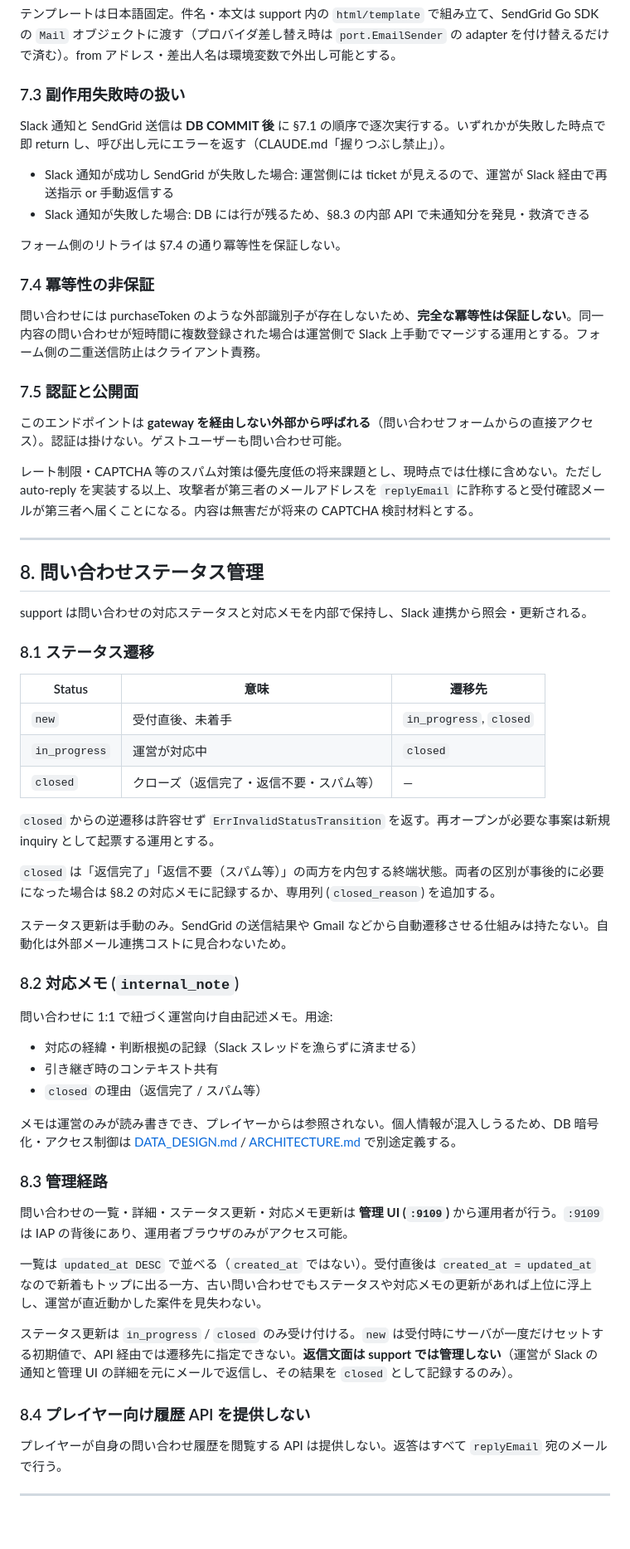
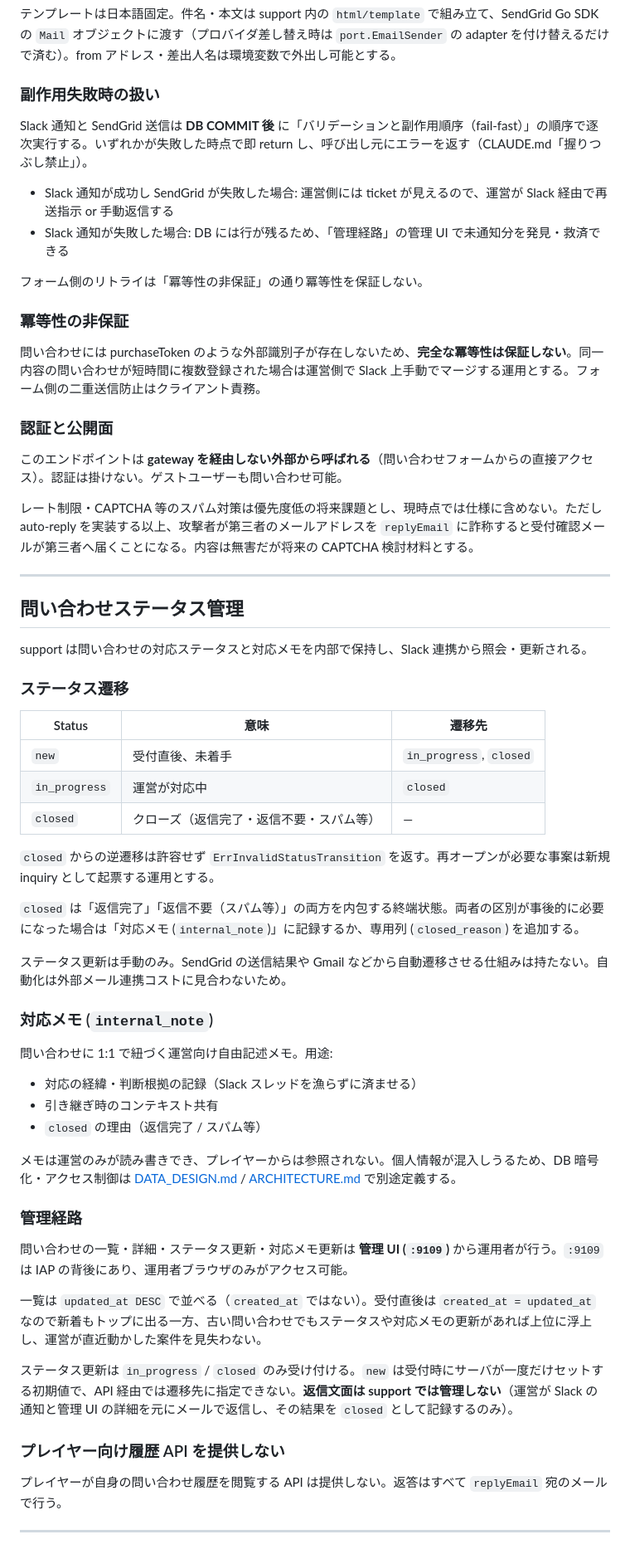
Before and after one commit to kenyamaneko/overload-party-support, a Markdown page: docs/FEATURE_SPEC.md, the part around one of its changes. Shown at 83% size. Rendered like a GitHub page; blank space fills up the shorter version.

```diff
--- a/docs/FEATURE_SPEC.md
+++ b/docs/FEATURE_SPEC.md
@@ -232,20 +232,20 @@ DB 書き込み成功後、SendGrid 経由で `replyEmail` 宛に以下を含む
 
 テンプレートは日本語固定。件名・本文は support 内の `html/template` で組み立て、SendGrid Go SDK の `Mail` オブジェクトに渡す（プロバイダ差し替え時は `port.EmailSender` の adapter を付け替えるだけで済む）。from アドレス・差出人名は環境変数で外出し可能とする。
 
-### 7.3 副作用失敗時の扱い
+### 副作用失敗時の扱い
 
-Slack 通知と SendGrid 送信は **DB COMMIT 後** に §7.1 の順序で逐次実行する。いずれかが失敗した時点で即 return し、呼び出し元にエラーを返す（CLAUDE.md「握りつぶし禁止」）。
+Slack 通知と SendGrid 送信は **DB COMMIT 後** に「バリデーションと副作用順序（fail-fast）」の順序で逐次実行する。いずれかが失敗した時点で即 return し、呼び出し元にエラーを返す（CLAUDE.md「握りつぶし禁止」）。
 
 - Slack 通知が成功し SendGrid が失敗した場合: 運営側には ticket が見えるので、運営が Slack 経由で再送指示 or 手動返信する
-- Slack 通知が失敗した場合: DB には行が残るため、§8.3 の内部 API で未通知分を発見・救済できる
+- Slack 通知が失敗した場合: DB には行が残るため、「管理経路」の管理 UI で未通知分を発見・救済できる
 
-フォーム側のリトライは §7.4 の通り冪等性を保証しない。
+フォーム側のリトライは「冪等性の非保証」の通り冪等性を保証しない。
 
-### 7.4 冪等性の非保証
+### 冪等性の非保証
 
 問い合わせには purchaseToken のような外部識別子が存在しないため、**完全な冪等性は保証しない**。同一内容の問い合わせが短時間に複数登録された場合は運営側で Slack 上手動でマージする運用とする。フォーム側の二重送信防止はクライアント責務。
 
-### 7.5 認証と公開面
+### 認証と公開面
 
 このエンドポイントは **gateway を経由しない外部から呼ばれる**（問い合わせフォームからの直接アクセス）。認証は掛けない。ゲストユーザーも問い合わせ可能。
 
@@ -253,11 +253,11 @@ Slack 通知と SendGrid 送信は **DB COMMIT 後** に §7.1 の順序で逐
 
 ---
 
-## 8. 問い合わせステータス管理
+## 問い合わせステータス管理
 
 support は問い合わせの対応ステータスと対応メモを内部で保持し、Slack 連携から照会・更新される。
 
-### 8.1 ステータス遷移
+### ステータス遷移
 
 | Status | 意味 | 遷移先 |
 |---|---|---|
@@ -267,11 +267,11 @@ support は問い合わせの対応ステータスと対応メモを内部で保
 
 `closed` からの逆遷移は許容せず `ErrInvalidStatusTransition` を返す。再オープンが必要な事案は新規 inquiry として起票する運用とする。
 
-`closed` は「返信完了」「返信不要（スパム等）」の両方を内包する終端状態。両者の区別が事後的に必要になった場合は §8.2 の対応メモに記録するか、専用列 (`closed_reason`) を追加する。
+`closed` は「返信完了」「返信不要（スパム等）」の両方を内包する終端状態。両者の区別が事後的に必要になった場合は「対応メモ (`internal_note`)」に記録するか、専用列 (`closed_reason`) を追加する。
 
 ステータス更新は手動のみ。SendGrid の送信結果や Gmail などから自動遷移させる仕組みは持たない。自動化は外部メール連携コストに見合わないため。
 
-### 8.2 対応メモ (`internal_note`)
+### 対応メモ (`internal_note`)
 
 問い合わせに 1:1 で紐づく運営向け自由記述メモ。用途:
 
@@ -281,7 +281,7 @@ support は問い合わせの対応ステータスと対応メモを内部で保
 
 メモは運営のみが読み書きでき、プレイヤーからは参照されない。個人情報が混入しうるため、DB 暗号化・アクセス制御は [DATA_DESIGN.md](DATA_DESIGN.md) / [ARCHITECTURE.md](ARCHITECTURE.md) で別途定義する。
 
-### 8.3 管理経路
+### 管理経路
 
 問い合わせの一覧・詳細・ステータス更新・対応メモ更新は **管理 UI (`:9109`)** から運用者が行う。`:9109` は IAP の背後にあり、運用者ブラウザのみがアクセス可能。
 
@@ -289,7 +289,7 @@ support は問い合わせの対応ステータスと対応メモを内部で保
 
 ステータス更新は `in_progress` / `closed` のみ受け付ける。`new` は受付時にサーバが一度だけセットする初期値で、API 経由では遷移先に指定できない。**返信文面は support では管理しない**（運営が Slack の通知と管理 UI の詳細を元にメールで返信し、その結果を `closed` として記録するのみ）。
 
-### 8.4 プレイヤー向け履歴 API を提供しない
+### プレイヤー向け履歴 API を提供しない
 
 プレイヤーが自身の問い合わせ履歴を閲覧する API は提供しない。返答はすべて `replyEmail` 宛のメールで行う。
 
```
Also changed, not shown: other parts of docs/FEATURE_SPEC.md (+42 -42 lines), docs/ARCHITECTURE.md (+5 -5 lines).
